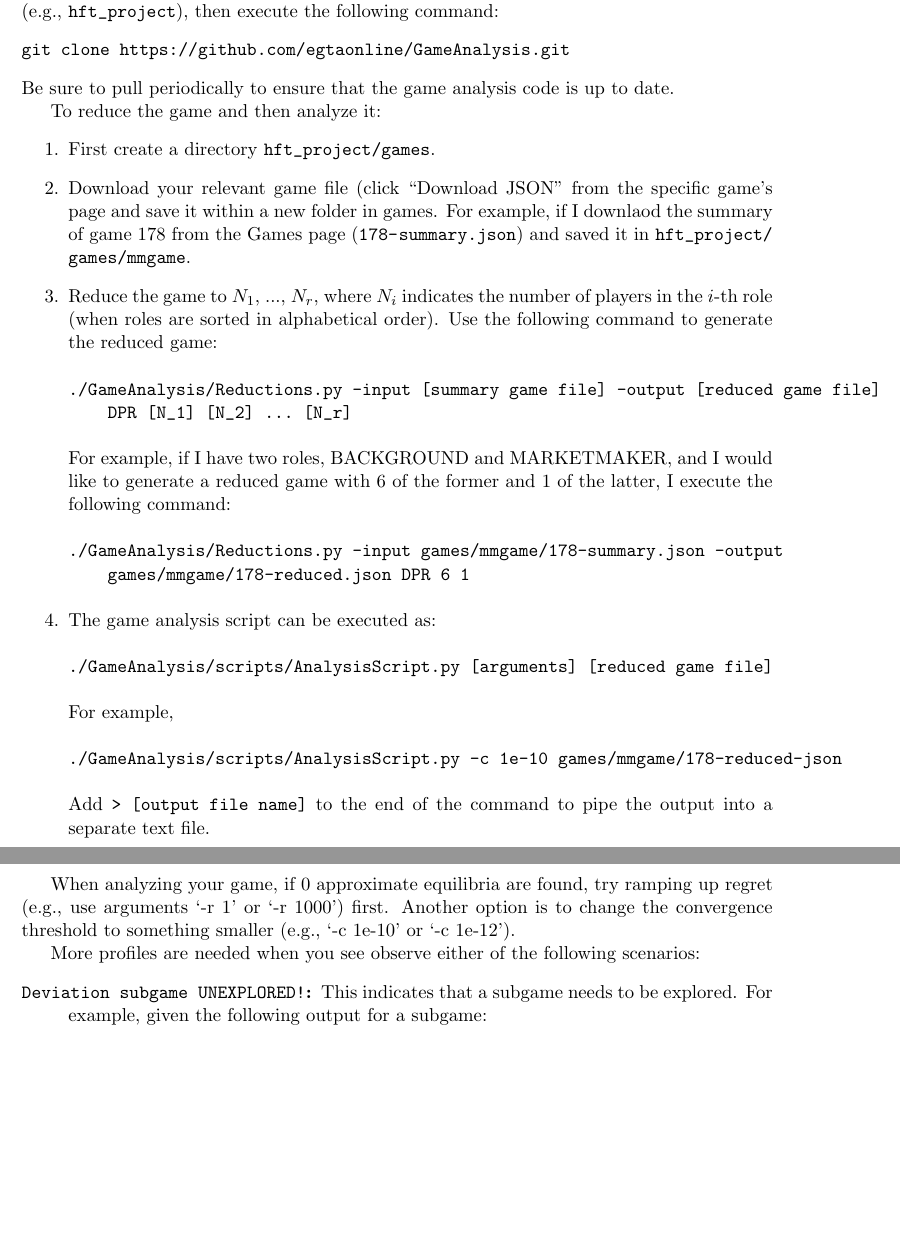
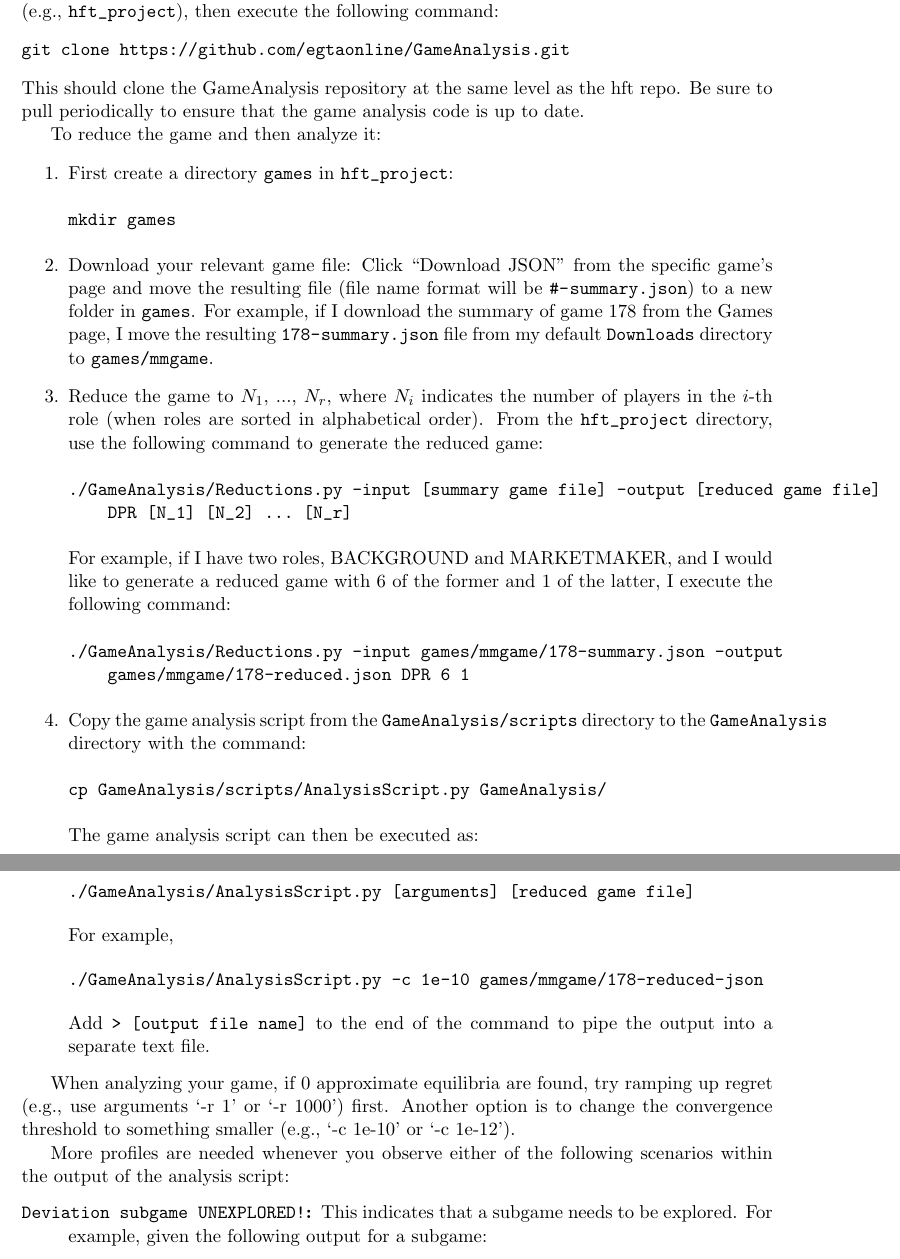
Before and after one commit to shearerj/market-sim-close-price, a LaTeX document (hft-sim/docs/source/egta.tex): two parts of pages 4 and 5 of 5, joined at a grey line, cut so that both start at the same text, the shorter picture padded with empty space. Compiled offline with pdfLaTeX.

Commit message:
More updates to egta doc

```diff
--- a/hft-sim/docs/source/egta.tex
+++ b/hft-sim/docs/source/egta.tex
@@ -119,13 +119,17 @@ The game analysis scripts are maintained by \href{mailto:btwied@umich.edu}{Bryce
 \begin{verbatim}
 git clone https://github.com/egtaonline/GameAnalysis.git
 \end{verbatim}
+This should clone the GameAnalysis repository at the same level as the hft repo.
 Be sure to pull periodically to ensure that the game analysis code is up to date.
 
 To reduce the game and then analyze it:
 \begin{enumerate}
-\item First create a directory \path{hft_project/games}.
-\item Download your relevant game file (click ``Download JSON'' from the specific game's page and save it within a new folder in games. For example, if I downlaod the summary of game 178 from the Games page (\path{178-summary.json}) and saved it in \path{hft_project/games/mmgame}.
-\item Reduce the game to $N_1$, ..., $N_r$, where $N_i$ indicates the number of players in the $i$-th role (when roles are sorted in alphabetical order). Use the following command to generate the reduced game:
+\item First create a directory \path{games} in \path{hft_project}:
+\begin{verbatim}
+mkdir games
+\end{verbatim}
+\item Download your relevant game file: Click ``Download JSON'' from the specific game's page and move the resulting file (file name format will be \path{#-summary.json}) to a new folder in \path{games}. For example, if I download the summary of game 178 from the Games page, I move the resulting \path{178-summary.json} file from my default \path{Downloads} directory to \path{games/mmgame}.
+\item Reduce the game to $N_1$, ..., $N_r$, where $N_i$ indicates the number of players in the $i$-th role (when roles are sorted in alphabetical order). From the \path{hft_project} directory, use the following command to generate the reduced game:
 \begin{verbatim}
 ./GameAnalysis/Reductions.py -input [summary game file] -output [reduced game file]
     DPR [N_1] [N_2] ... [N_r]
@@ -136,13 +140,17 @@ For example, if I have two roles, BACKGROUND and MARKETMAKER, and I would like t
     games/mmgame/178-reduced.json DPR 6 1
 \end{verbatim}
 
-\item The game analysis script can be executed as:
+\item Copy the game analysis script from the \path{GameAnalysis/scripts} directory to the \path{GameAnalysis} directory with the command:
 \begin{verbatim}
-./GameAnalysis/scripts/AnalysisScript.py [arguments] [reduced game file]
+cp GameAnalysis/scripts/AnalysisScript.py GameAnalysis/
+\end{verbatim}
+The game analysis script can then be executed as:
+\begin{verbatim}
+./GameAnalysis/AnalysisScript.py [arguments] [reduced game file]
 \end{verbatim}
 For example,
 \begin{verbatim}
-./GameAnalysis/scripts/AnalysisScript.py -c 1e-10 games/mmgame/178-reduced-json
+./GameAnalysis/AnalysisScript.py -c 1e-10 games/mmgame/178-reduced-json
 \end{verbatim}
 Add \verb|> [output file name]| to the end of the command to pipe the output into a separate text file.
 \end{enumerate}
@@ -150,7 +158,7 @@ Add \verb|> [output file name]| to the end of the command to pipe the output int
 When analyzing your game, if 0 approximate equilibria are found, try ramping up regret (e.g., use arguments `-r 1' or `-r 1000') first.
 Another option is to change the convergence threshold to something smaller (e.g., `-c 1e-10' or `-c 1e-12').
 
-More profiles are needed when you see observe either of the following scenarios:
+More profiles are needed whenever you observe either of the following scenarios within the output of the analysis script:
 \begin{description}
 \item[\texttt{Deviation subgame UNEXPLORED!}:] This indicates that a subgame needs to be explored.
 For example, given the following output for a subgame:
```
Also changed, not shown: hft-sim/docs/egta.pdf.
